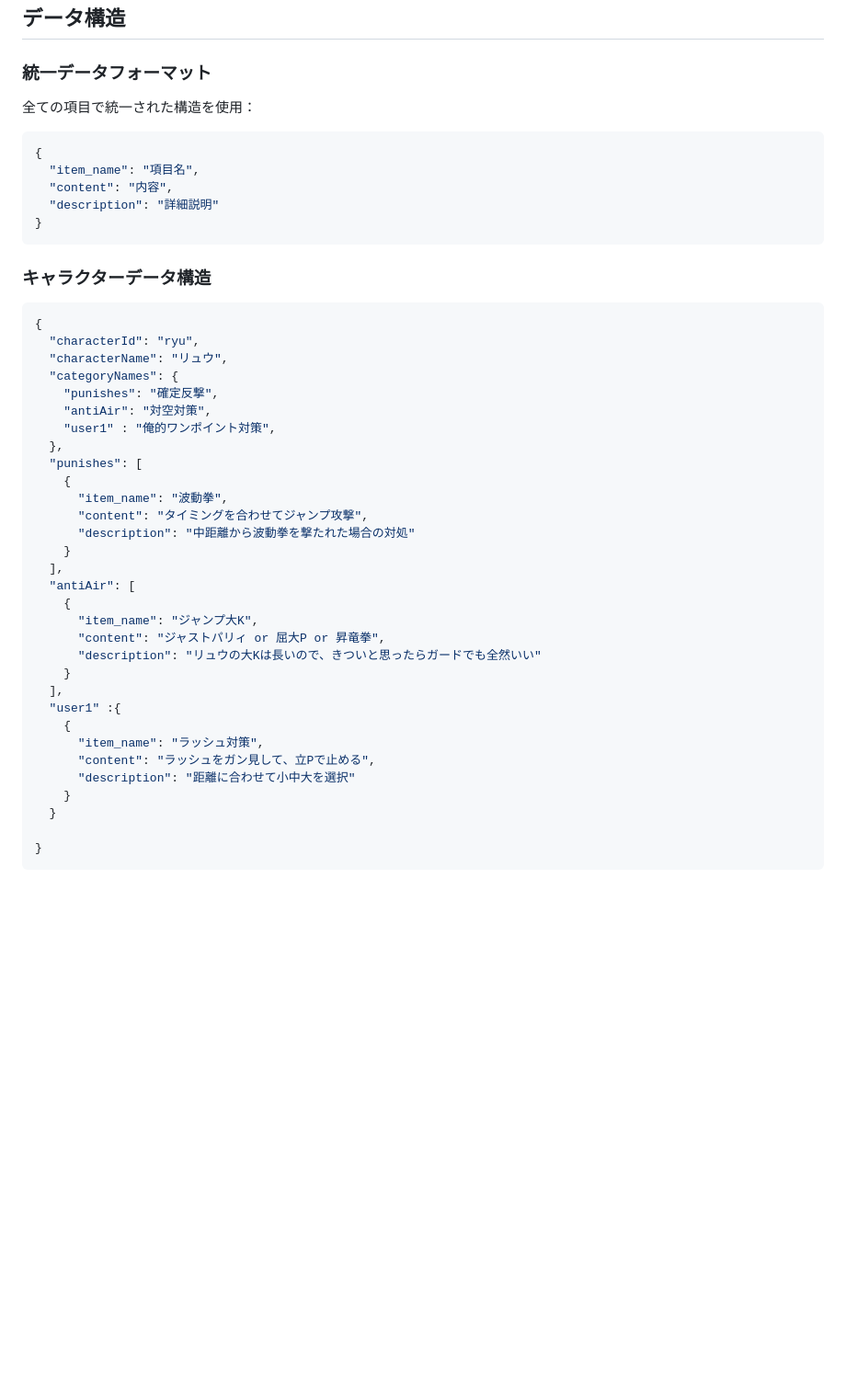
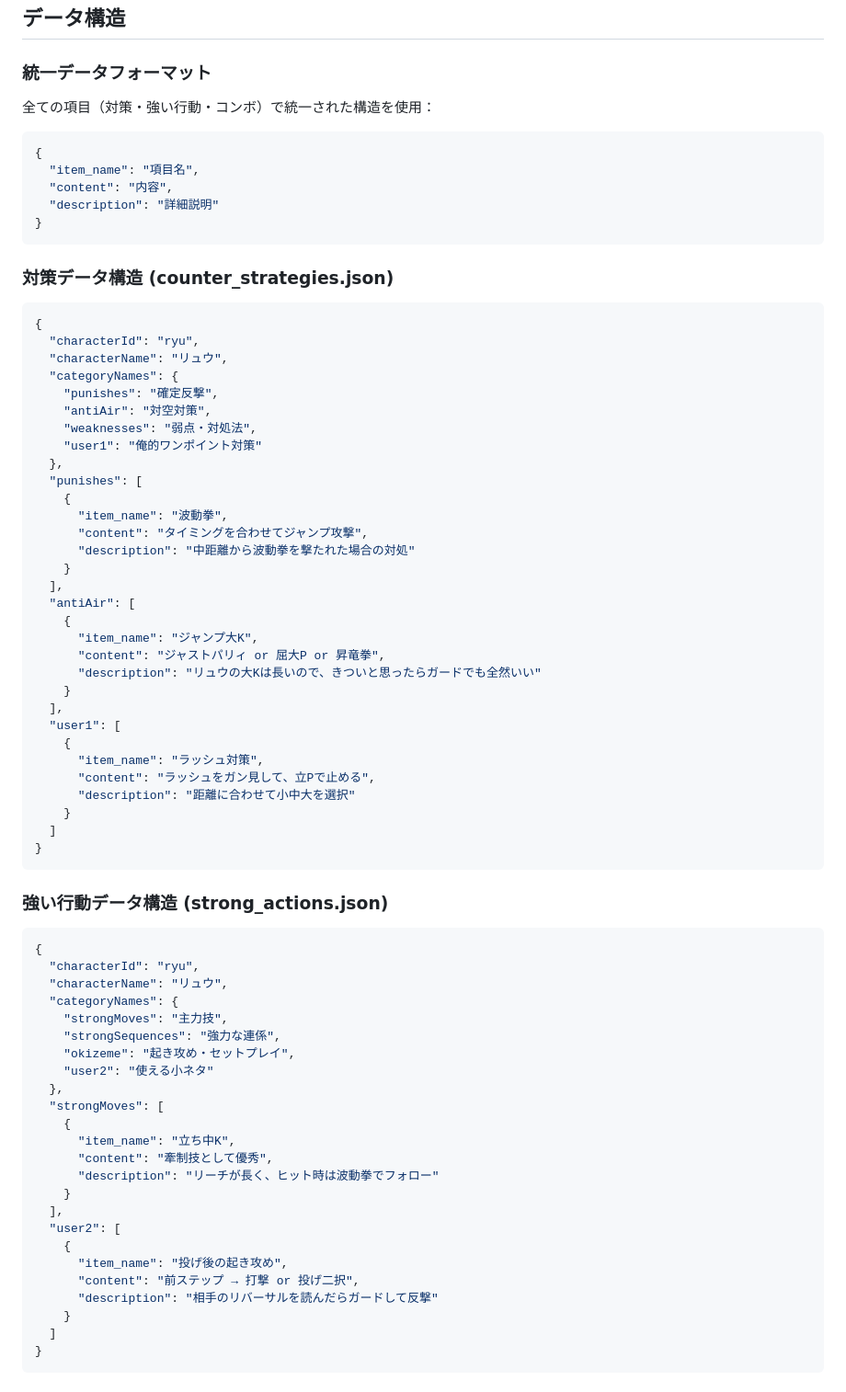
Before and after one commit to kyoropppp/SF6-Fighter-s-Lab_ver1.0, a Markdown page: CLAUDE.md, the part around one of its changes. Shown at 92% size. GitHub-like rendering; blank space fills up the shorter version.

````diff
--- a/CLAUDE.md
+++ b/CLAUDE.md
@@ -57,7 +57,7 @@ sf6_database_ver2/
 ## データ構造
 
 ### 統一データフォーマット
-全ての項目で統一された構造を使用：
+全ての項目（対策・強い行動・コンボ）で統一された構造を使用：
 ```json
 {
   "item_name": "項目名",
@@ -66,7 +66,7 @@ sf6_database_ver2/
 }
 ```
 
-### キャラクターデータ構造
+### 対策データ構造 (counter_strategies.json)
 ```json
 {
   "characterId": "ryu",
@@ -74,7 +74,8 @@ sf6_database_ver2/
   "categoryNames": {
     "punishes": "確定反撃",
     "antiAir": "対空対策",
-    "user1" : "俺的ワンポイント対策",
+    "weaknesses": "弱点・対処法",
+    "user1": "俺的ワンポイント対策"
   },
   "punishes": [
     {
@@ -90,13 +91,41 @@ sf6_database_ver2/
       "description": "リュウの大Kは長いので、きついと思ったらガードでも全然いい"
     }
   ],
-  "user1" :{
+  "user1": [
     {
       "item_name": "ラッシュ対策",
       "content": "ラッシュをガン見して、立Pで止める",
       "description": "距離に合わせて小中大を選択"
     }
-  }
-
+  ]
 }
 ```
+
+### 強い行動データ構造 (strong_actions.json)
+```json
+{
+  "characterId": "ryu",
+  "characterName": "リュウ",
+  "categoryNames": {
+    "strongMoves": "主力技",
+    "strongSequences": "強力な連係",
+    "okizeme": "起き攻め・セットプレイ",
+    "user2": "使える小ネタ"
+  },
+  "strongMoves": [
+    {
+      "item_name": "立ち中K",
+      "content": "牽制技として優秀",
+      "description": "リーチが長く、ヒット時は波動拳でフォロー"
+    }
+  ],
+  "user2": [
+    {
+      "item_name": "投げ後の起き攻め",
+      "content": "前ステップ → 打撃 or 投げ二択",
+      "description": "相手のリバーサルを読んだらガードして反撃"
+    }
+  ]
+}
+```
+
````
Also changed, not shown: other parts of CLAUDE.md (+66 -0 lines).
